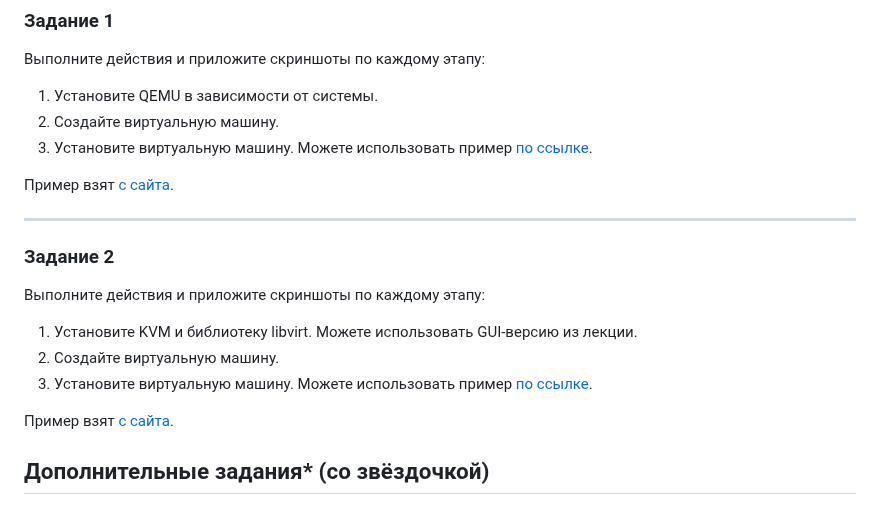
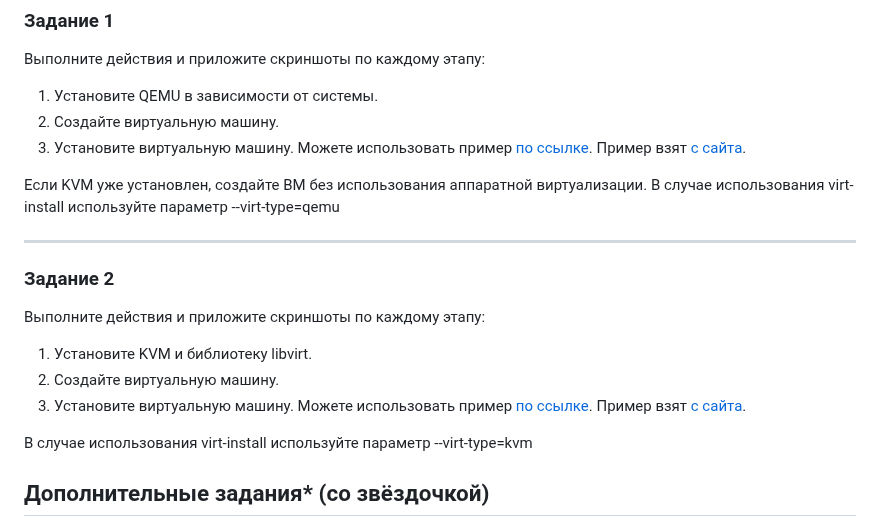
Before and after one commit to netology-code/sdvps-homeworks, a Markdown page: 6-02-new.md, the part around the change. GitHub-like rendering.

```diff
--- a/6-02-new.md
+++ b/6-02-new.md
@@ -30,9 +30,9 @@
 1. Установите QEMU в зависимости от системы.
 2. Создайте виртуальную машину.
 3. Установите виртуальную машину.
-Можете использовать пример [по ссылке](https://dl-cdn.alpinelinux.org/alpine/v3.13/releases/x86/alpine-standard-3.13.5-x86.iso).
+Можете использовать пример [по ссылке](https://dl-cdn.alpinelinux.org/alpine/v3.13/releases/x86/alpine-standard-3.13.5-x86.iso). Пример взят [с сайта](https://alpinelinux.org).
 
-Пример взят [с сайта](https://alpinelinux.org).
+Если KVM уже установлен, создайте ВМ без использования аппаратной виртуализации. В случае использования virt-install используйте параметр --virt-type=qemu
 
 ---
 
@@ -40,13 +40,12 @@
 
 Выполните действия и приложите скриншоты по каждому этапу:
 
-1. Установите KVM и библиотеку libvirt. Можете использовать GUI-версию из лекции.
+1. Установите KVM и библиотеку libvirt.
 2. Создайте виртуальную машину.
 3. Установите виртуальную машину.
-Можете использовать пример [по ссылке](https://dl-cdn.alpinelinux.org/alpine/v3.13/releases/x86/alpine-standard-3.13.5-x86.iso).
+Можете использовать пример [по ссылке](https://dl-cdn.alpinelinux.org/alpine/v3.13/releases/x86/alpine-standard-3.13.5-x86.iso). Пример взят [с сайта](https://alpinelinux.org).
 
-Пример взят [с сайта](https://alpinelinux.org).
-
+В случае использования virt-install используйте параметр --virt-type=kvm
 
 ## Дополнительные задания* (со звёздочкой)
 
```
